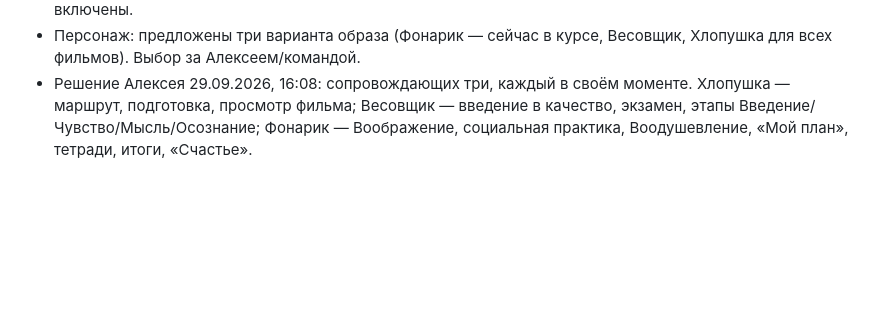
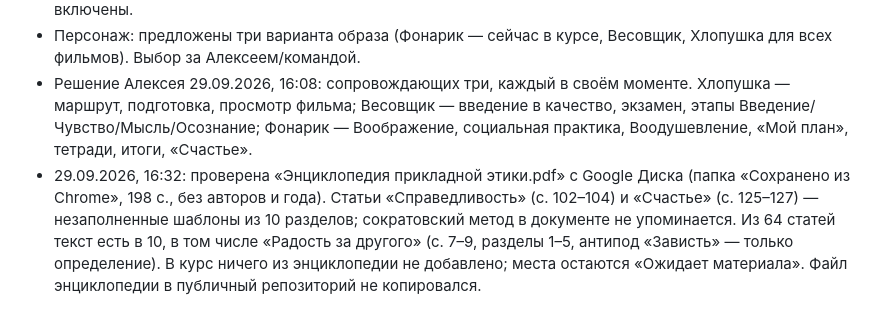
Before and after one commit to Daridarom/kinouroki-justice-course, a Markdown page: STATE.md, the part around the change. Drawn GitHub-style; blank space fills up the shorter version.

Commit message:
STATE: проверка энциклопедии — статьи «Справедливость» и «Счастье» пока пустые
Co-Authored-By: Claude Opus 5.5 <noreply@anthropic.com>
Claude-Session: https://claude.ai/code/session_0133AsBEP8qbMoWotBqunGih

```diff
--- a/STATE.md
+++ b/STATE.md
@@ -96,3 +96,4 @@
 - Создана отдельная «Рабочая тетрадь ученика» для класса (#student): 38 листов по ключевым блокам паспорта, по этапам, с содержанием; печать с сайта и готовый PDF dist/materials/student-workbook.pdf (48 страниц A4). Состав — черновик на согласование. Тексты листов не изменены; домашние задания не включены.
 - Персонаж: предложены три варианта образа (Фонарик — сейчас в курсе, Весовщик, Хлопушка для всех фильмов). Выбор за Алексеем/командой.
 - Решение Алексея 29.09.2026, 16:08: сопровождающих три, каждый в своём моменте. Хлопушка — маршрут, подготовка, просмотр фильма; Весовщик — введение в качество, экзамен, этапы Введение/Чувство/Мысль/Осознание; Фонарик — Воображение, социальная практика, Воодушевление, «Мой план», тетради, итоги, «Счастье».
+- 29.09.2026, 16:32: проверена «Энциклопедия прикладной этики.pdf» с Google Диска (папка «Сохранено из Chrome», 198 с., без авторов и года). Статьи «Справедливость» (с. 102–104) и «Счастье» (с. 125–127) — незаполненные шаблоны из 10 разделов; сократовский метод в документе не упоминается. Из 64 статей текст есть в 10, в том числе «Радость за другого» (с. 7–9, разделы 1–5, антипод «Зависть» — только определение). В курс ничего из энциклопедии не добавлено; места остаются «Ожидает материала». Файл энциклопедии в публичный репозиторий не копировался.
```
